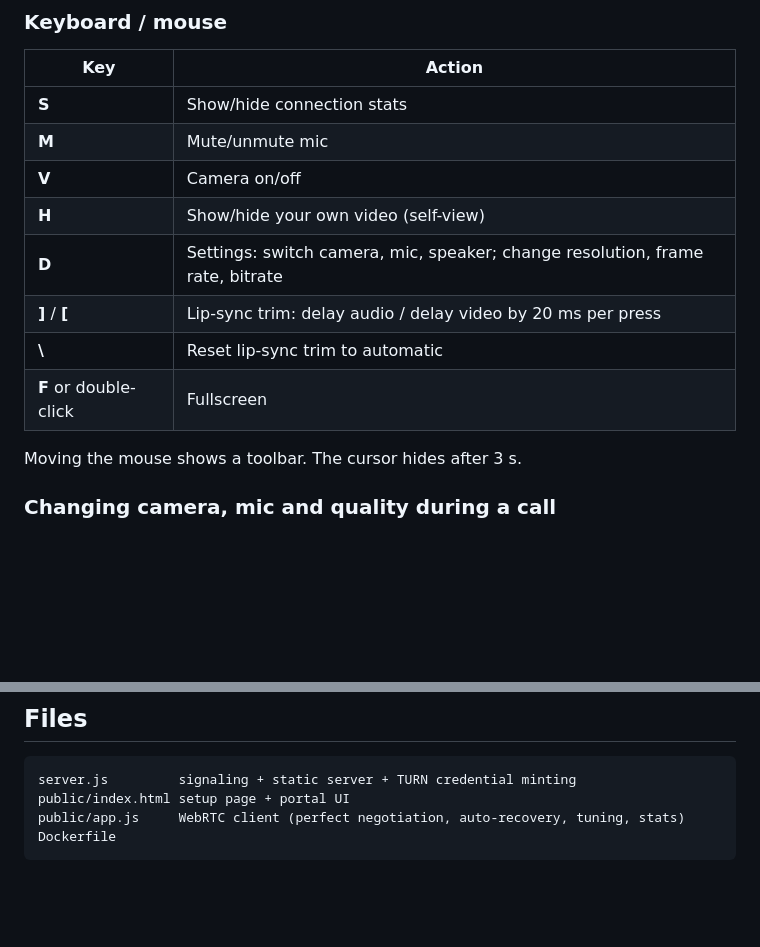
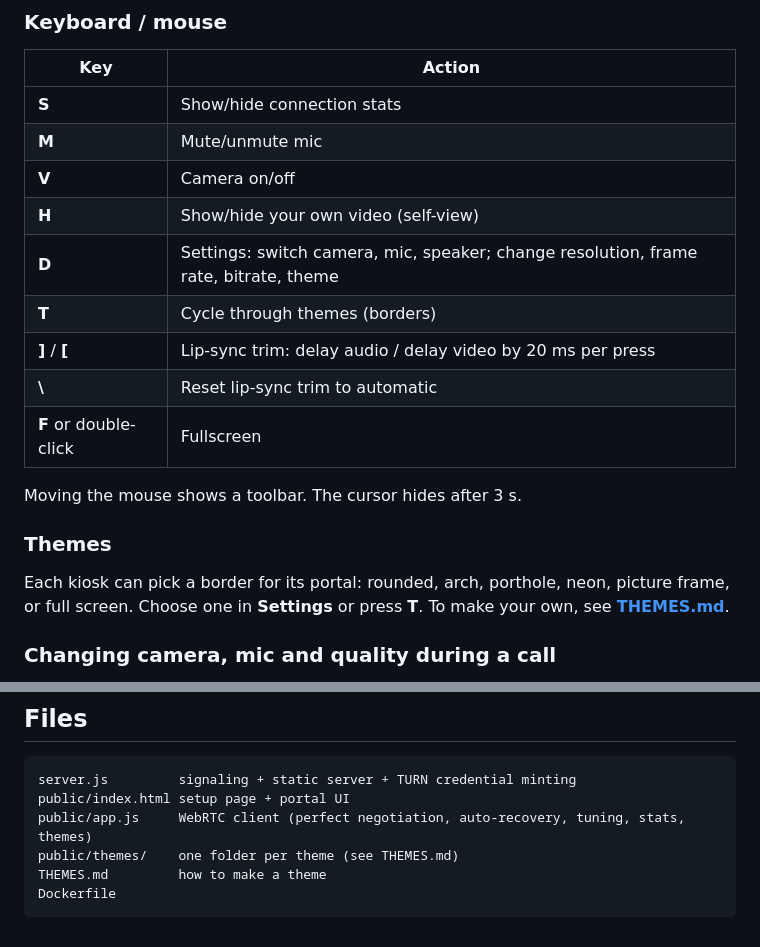
Before and after one commit to owenmorrison123/WebRTC, a Markdown page: README.md, 2 parts joined by grey strips. Drawn GitHub-style; blank space fills up the shorter version.

Commit message:
README: themes

````diff
--- a/README.md
+++ b/README.md
@@ -59,12 +59,17 @@ Allow camera and mic once ("Remember this decision") and turn off OS sleep and s
 | **M** | Mute/unmute mic |
 | **V** | Camera on/off |
 | **H** | Show/hide your own video (self-view) |
-| **D** | Settings: switch camera, mic, speaker; change resolution, frame rate, bitrate |
+| **D** | Settings: switch camera, mic, speaker; change resolution, frame rate, bitrate, theme |
+| **T** | Cycle through themes (borders) |
 | **]** / **[** | Lip-sync trim: delay audio / delay video by 20 ms per press |
 | **\\** | Reset lip-sync trim to automatic |
 | **F** or double-click | Fullscreen |
 
 Moving the mouse shows a toolbar. The cursor hides after 3 s.
+
+### Themes
+
+Each kiosk can pick a border for its portal: rounded, arch, porthole, neon, picture frame, or full screen. Choose one in **Settings** or press **T**. To make your own, see **[THEMES.md](THEMES.md)**.
 
 ### Changing camera, mic and quality during a call
 
@@ -198,6 +203,8 @@ Some delay happens before the video is sent, for example in a laggy USB camera o
 ```
 server.js         signaling + static server + TURN credential minting
 public/index.html setup page + portal UI
-public/app.js     WebRTC client (perfect negotiation, auto-recovery, tuning, stats)
+public/app.js     WebRTC client (perfect negotiation, auto-recovery, tuning, stats, themes)
+public/themes/    one folder per theme (see THEMES.md)
+THEMES.md         how to make a theme
 Dockerfile
 ```
````
